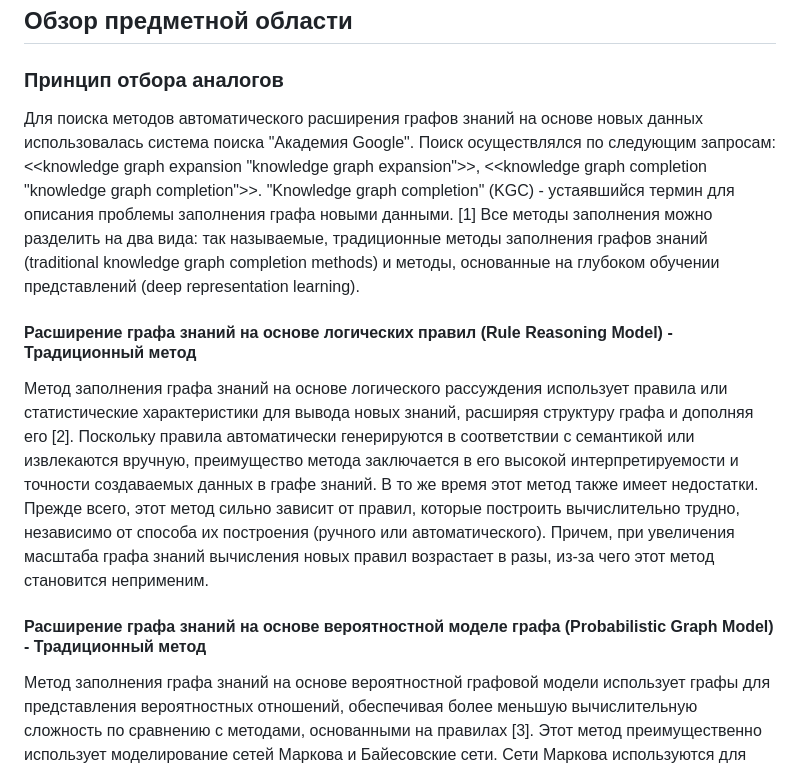
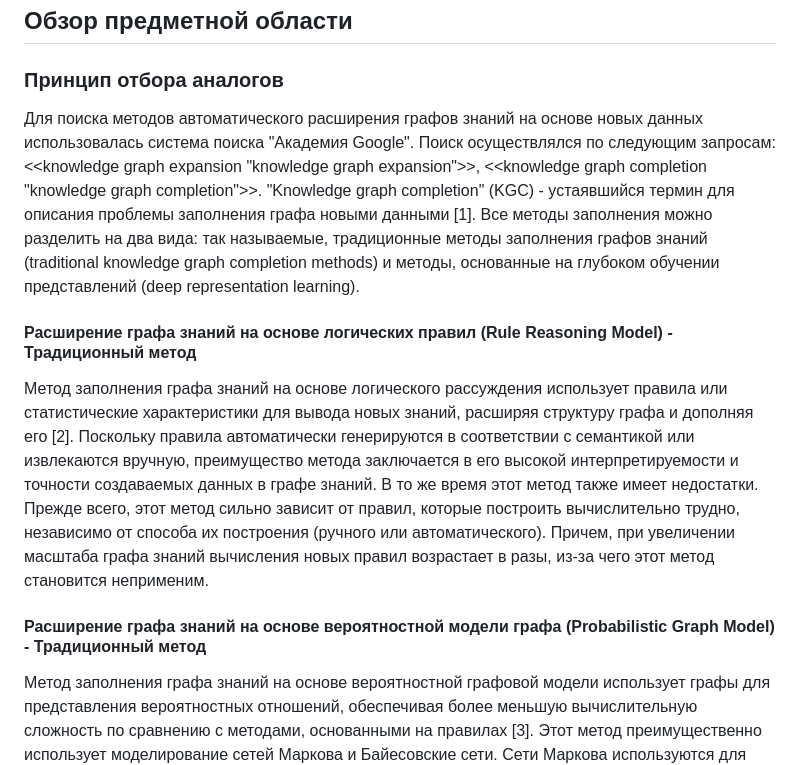
Before and after one commit to emptyfs/KGC, a Markdown page: article/paper.md, the part around the change. Rendered like a GitHub page.

```diff
--- a/article/paper.md
+++ b/article/paper.md
@@ -10,10 +10,10 @@
 ## Обзор предметной области
 
 ### Принцип отбора аналогов
-Для поиска методов автоматического расширения графов знаний на основе новых данных использовалась система поиска "Академия Google". Поиск осуществлялся по следующим запросам: <<knowledge graph expansion "knowledge graph expansion">>, <<knowledge graph completion "knowledge graph completion">>. "Knowledge graph completion" (KGC) - устаявшийся термин для описания проблемы заполнения графа новыми данными. [1] Все методы заполнения можно разделить на два вида: так называемые, традиционные методы заполнения графов знаний (traditional knowledge graph completion methods) и методы, основанные на глубоком обучении представлений (deep representation learning).
+Для поиска методов автоматического расширения графов знаний на основе новых данных использовалась система поиска "Академия Google". Поиск осуществлялся по следующим запросам: <<knowledge graph expansion "knowledge graph expansion">>, <<knowledge graph completion "knowledge graph completion">>. "Knowledge graph completion" (KGC) - устаявшийся термин для описания проблемы заполнения графа новыми данными [1]. Все методы заполнения можно разделить на два вида: так называемые, традиционные методы заполнения графов знаний (traditional knowledge graph completion methods) и методы, основанные на глубоком обучении представлений (deep representation learning).
 #### Расширение графа знаний на основе логических правил (Rule Reasoning Model) - Традиционный метод
-Метод заполнения графа знаний на основе логического рассуждения использует правила или статистические характеристики для вывода новых знаний, расширяя структуру графа и дополняя его [2]. Поскольку правила автоматически генерируются в соответствии с семантикой или извлекаются вручную, преимущество метода заключается в его высокой интерпретируемости и точности создаваемых данных в графе знаний. В то же время этот метод также имеет недостатки. Прежде всего, этот метод сильно зависит от правил, которые построить вычислительно трудно, независимо от способа их построения (ручного или автоматического). Причем, при увеличения масштаба графа знаний вычисления новых правил возрастает в разы, из-за чего этот метод становится неприменим.
-#### Расширение графа знаний на основе вероятностной моделе графа (Probabilistic Graph Model) - Традиционный метод
+Метод заполнения графа знаний на основе логического рассуждения использует правила или статистические характеристики для вывода новых знаний, расширяя структуру графа и дополняя его [2]. Поскольку правила автоматически генерируются в соответствии с семантикой или извлекаются вручную, преимущество метода заключается в его высокой интерпретируемости и точности создаваемых данных в графе знаний. В то же время этот метод также имеет недостатки. Прежде всего, этот метод сильно зависит от правил, которые построить вычислительно трудно, независимо от способа их построения (ручного или автоматического). Причем, при увеличении масштаба графа знаний вычисления новых правил возрастает в разы, из-за чего этот метод становится неприменим.
+#### Расширение графа знаний на основе вероятностной модели графа (Probabilistic Graph Model) - Традиционный метод
 Метод заполнения графа знаний на основе вероятностной графовой модели использует графы для представления вероятностных отношений, обеспечивая более меньшую вычислительную сложность по сравнению с методами, основанными на правилах [3]. Этот метод преимущественно использует моделирование сетей Маркова и Байесовские сети. Сети Маркова используются для представления вероятностных связей, объединяя графовую структуру с теорией вероятностей. Байесовские сети учитывают структуру сети и информацию об атрибутах узлов. Они представляют собой направленный ациклический граф. Преимущества такого подхода: гибкая топологическая структура, простота интерпритируемости (процесс рассуждения в алгоритме объясним). В то же время она хорошо работает с точки зрения повышения точности прогнозирования и сокращения временных затрат. Однако из-за высокой сложности алгоритма его трудно рассчитать для масштабных графов знаний с несколькими отношениям.
 #### Расширение графа знаний на основе вычислений графа (Graph Calculation Model) - Традиционный метод
 Метод заполнения графа знаний на основе графового вычисления абстрагирует структуру графа знаний в виде графа, где сущности представлены узлами, а отношения различных типов действуют как рёбра [4]. С использованием статистических характеристик узлов и рёбер, таких как степень узла и матрица смежности, можно предсказывать новые сущности и отношения.  Этот метод легко поддается интерпретации и не требует дополнительных логических правил, помогающих в процессе рассуждения. Плохо Имеет проблемы с масштабируемостью, высокого использования памяти и сталкивается с проблемой сложности крупномасштабных вычислений данных.
```
